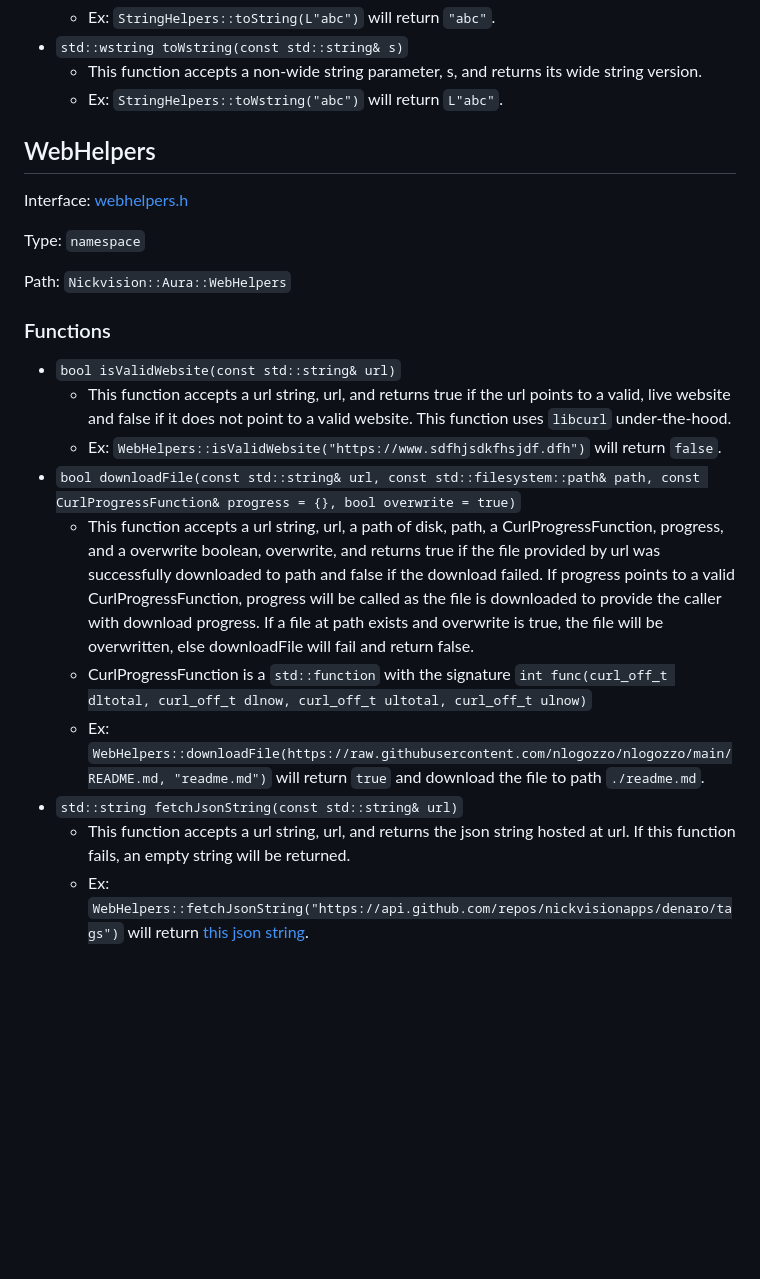
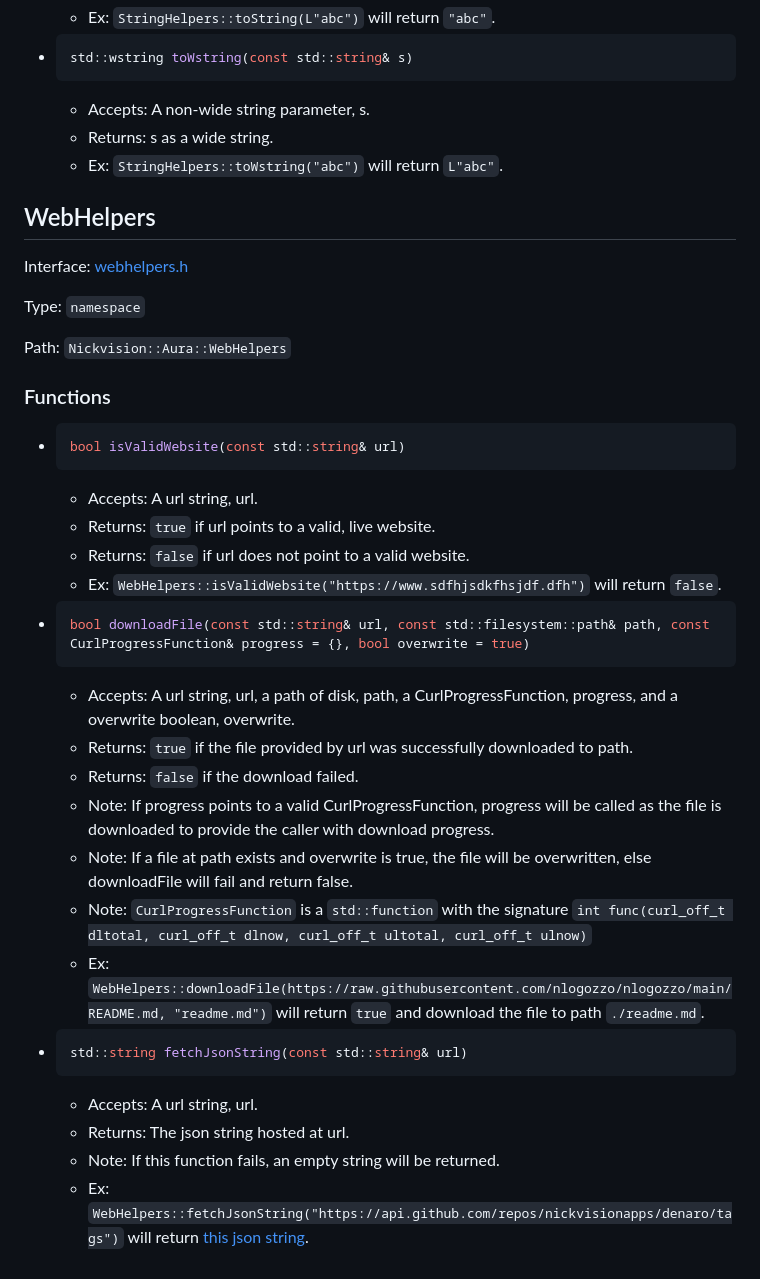
Before and after one commit to NickvisionApps/libnick, a Markdown page: docs/helpers.md, the part around one of its changes. GitHub-like rendering; blank space fills up the shorter version.

````diff
--- a/docs/helpers.md
+++ b/docs/helpers.md
@@ -48,6 +80,9 @@ Path: `Nickvision::Aura::StringHelpers`
     - Ex: `StringHelpers::toString(L"abc")` will return `"abc"`.
-- `std::wstring toWstring(const std::string& s)`
-    - This function accepts a non-wide string parameter, s, and returns its wide string version.
+- ```cpp
+  std::wstring toWstring(const std::string& s)
+  ```
+    - Accepts: A non-wide string parameter, s.
+    - Returns: s as a wide string.
     - Ex: `StringHelpers::toWstring("abc")` will return `L"abc"`.
 
 ## WebHelpers
@@ -58,13 +93,27 @@ Type: `namespace`
 Path: `Nickvision::Aura::WebHelpers`
 
 ### Functions
--  `bool isValidWebsite(const std::string& url)`
-    - This function accepts a url string, url, and returns true if the url points to a valid, live website and false if it does not point to a valid website. This function uses `libcurl` under-the-hood.
+- ```cpp
+  bool isValidWebsite(const std::string& url)
+  ```
+    - Accepts: A url string, url.
+    - Returns: `true` if url points to a valid, live website.
+    - Returns: `false` if url does not point to a valid website.
     - Ex: `WebHelpers::isValidWebsite("https://www.sdfhjsdkfhsjdf.dfh")` will return `false`.
-- `bool downloadFile(const std::string& url, const std::filesystem::path& path, const CurlProgressFunction& progress = {}, bool overwrite = true)`
-    - This function accepts a url string, url, a path of disk, path, a CurlProgressFunction, progress, and a overwrite boolean, overwrite, and returns true if the file provided by url was successfully downloaded to path and false if the download failed. If progress points to a valid CurlProgressFunction, progress will be called as the file is downloaded to provide the caller with download progress. If a file at path exists and overwrite is true, the file will be overwritten, else downloadFile will fail and return false.
-    - CurlProgressFunction is a `std::function` with the signature `int func(curl_off_t dltotal, curl_off_t dlnow, curl_off_t ultotal, curl_off_t ulnow)`
+- ```cpp
+  bool downloadFile(const std::string& url, const std::filesystem::path& path, const CurlProgressFunction& progress = {}, bool overwrite = true)
+  ```
+    - Accepts: A url string, url, a path of disk, path, a CurlProgressFunction, progress, and a overwrite boolean, overwrite.
+    - Returns: `true` if the file provided by url was successfully downloaded to path.
+    - Returns: `false` if the download failed.
+    - Note: If progress points to a valid CurlProgressFunction, progress will be called as the file is downloaded to provide the caller with download progress.
+    - Note: If a file at path exists and overwrite is true, the file will be overwritten, else downloadFile will fail and return false.
+    - Note: `CurlProgressFunction` is a `std::function` with the signature `int func(curl_off_t dltotal, curl_off_t dlnow, curl_off_t ultotal, curl_off_t ulnow)`
     - Ex: `WebHelpers::downloadFile(https://raw.githubusercontent.com/nlogozzo/nlogozzo/main/README.md, "readme.md")` will return `true` and download the file to path `./readme.md`.
-- `std::string fetchJsonString(const std::string& url)`
-    - This function accepts a url string, url, and returns the json string hosted at url. If this function fails, an empty string will be returned.
+- ```cpp
+  std::string fetchJsonString(const std::string& url)
+  ```
+    - Accepts: A url string, url.
+    - Returns: The json string hosted at url.
+    - Note: If this function fails, an empty string will be returned.
     - Ex: `WebHelpers::fetchJsonString("https://api.github.com/repos/nickvisionapps/denaro/tags")` will return [this json string](https://api.github.com/repos/nickvisionapps/denaro/tags).
````
Also changed, not shown: other parts of docs/helpers.md (+53 -21 lines).
